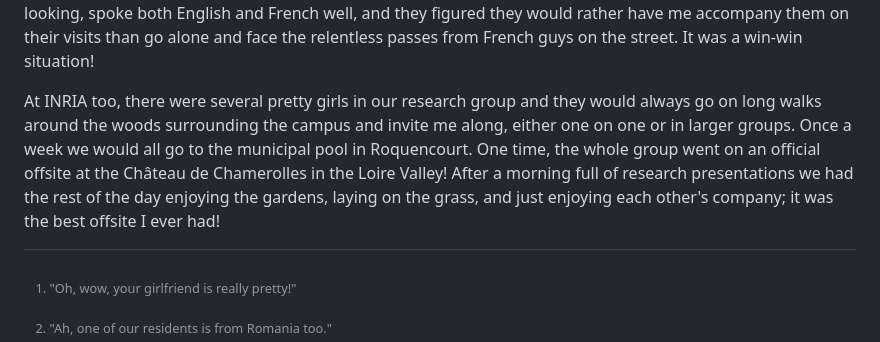
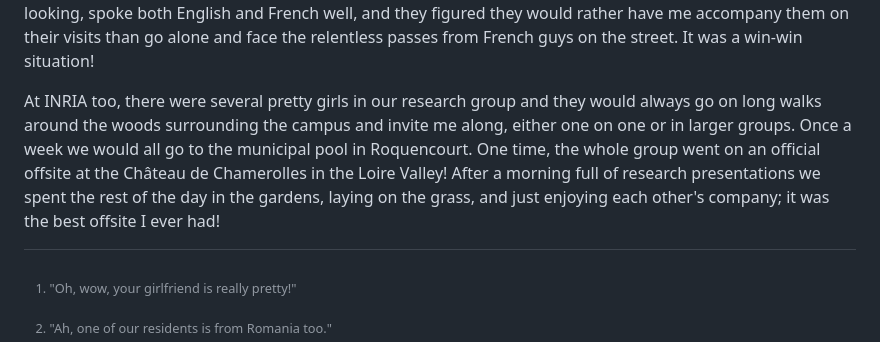
Before and after one commit to gamihaila/memoirs, a Markdown page: docs/cristina.md, the part around the change. Rendered like a GitHub page.

```diff
--- a/docs/cristina.md
+++ b/docs/cristina.md
@@ -181,7 +181,7 @@ spoke both English and French well, and they figured they would rather have me
 accompany them on their visits than go alone and face the relentless passes from
 French guys on the street. It was a win-win situation!
 
-At INRIA too, there were several pretty girls in our research group and they would always go on long walks around the woods surrounding the campus and invite me along, either one on one or in larger groups. Once a week we would all go to the municipal pool in Roquencourt. One time, the whole group went on an official offsite at the Château de Chamerolles in the Loire Valley! After a morning full of research presentations we had the rest of the day enjoying the gardens, laying on the grass, and just enjoying each other's company; it was the best offsite I ever had!
+At INRIA too, there were several pretty girls in our research group and they would always go on long walks around the woods surrounding the campus and invite me along, either one on one or in larger groups. Once a week we would all go to the municipal pool in Roquencourt. One time, the whole group went on an official offsite at the Château de Chamerolles in the Loire Valley! After a morning full of research presentations we spent the rest of the day in the gardens, laying on the grass, and just enjoying each other's company; it was the best offsite I ever had!
 
 [^1]: "Oh, wow, your girlfriend is really pretty!"
 [^2]: "Ah, one of our residents is from Romania too."
```
